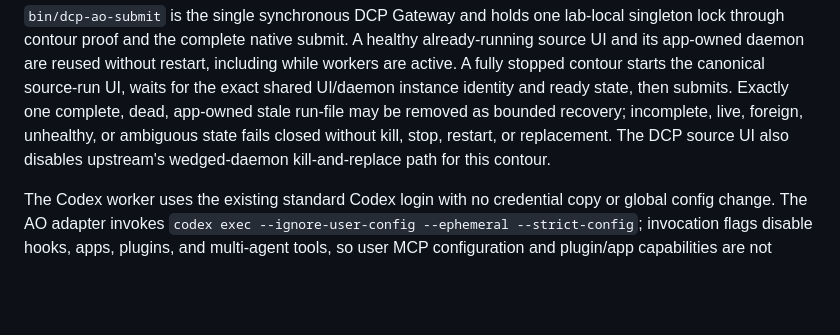
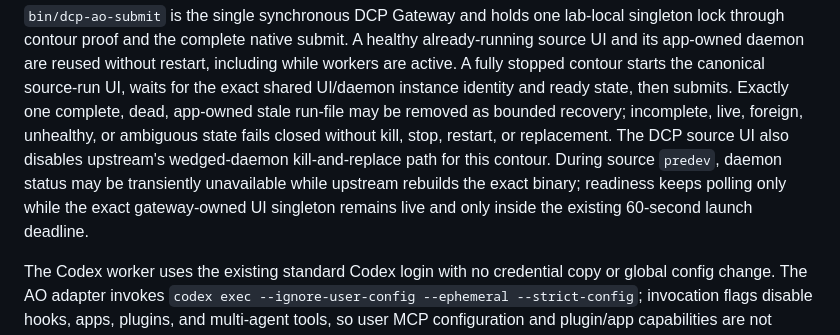
Before and after one commit to orenvlad-ai/dev-control-plane, a Markdown page: docs/CURRENT_OPERATING_CONTRACT.md, the part around one of its changes. GitHub-like rendering; blank space fills up the shorter version.

Commit message:
Document bounded cold-start readiness

```diff
--- a/docs/CURRENT_OPERATING_CONTRACT.md
+++ b/docs/CURRENT_OPERATING_CONTRACT.md
@@ -62,7 +62,10 @@ and ready state, then submits. Exactly one complete, dead, app-owned stale
 run-file may be removed as bounded recovery; incomplete, live, foreign,
 unhealthy, or ambiguous state fails closed without kill, stop, restart, or
 replacement. The DCP source UI also disables upstream's wedged-daemon
-kill-and-replace path for this contour.
+kill-and-replace path for this contour. During source `predev`, daemon status
+may be transiently unavailable while upstream rebuilds the exact binary;
+readiness keeps polling only while the exact gateway-owned UI singleton remains
+live and only inside the existing 60-second launch deadline.
 
 The Codex worker uses the existing standard Codex login with no credential copy
 or global config change. The AO adapter invokes
```
Also changed, not shown: other parts of docs/CURRENT_OPERATING_CONTRACT.md (+1 -1 lines).
